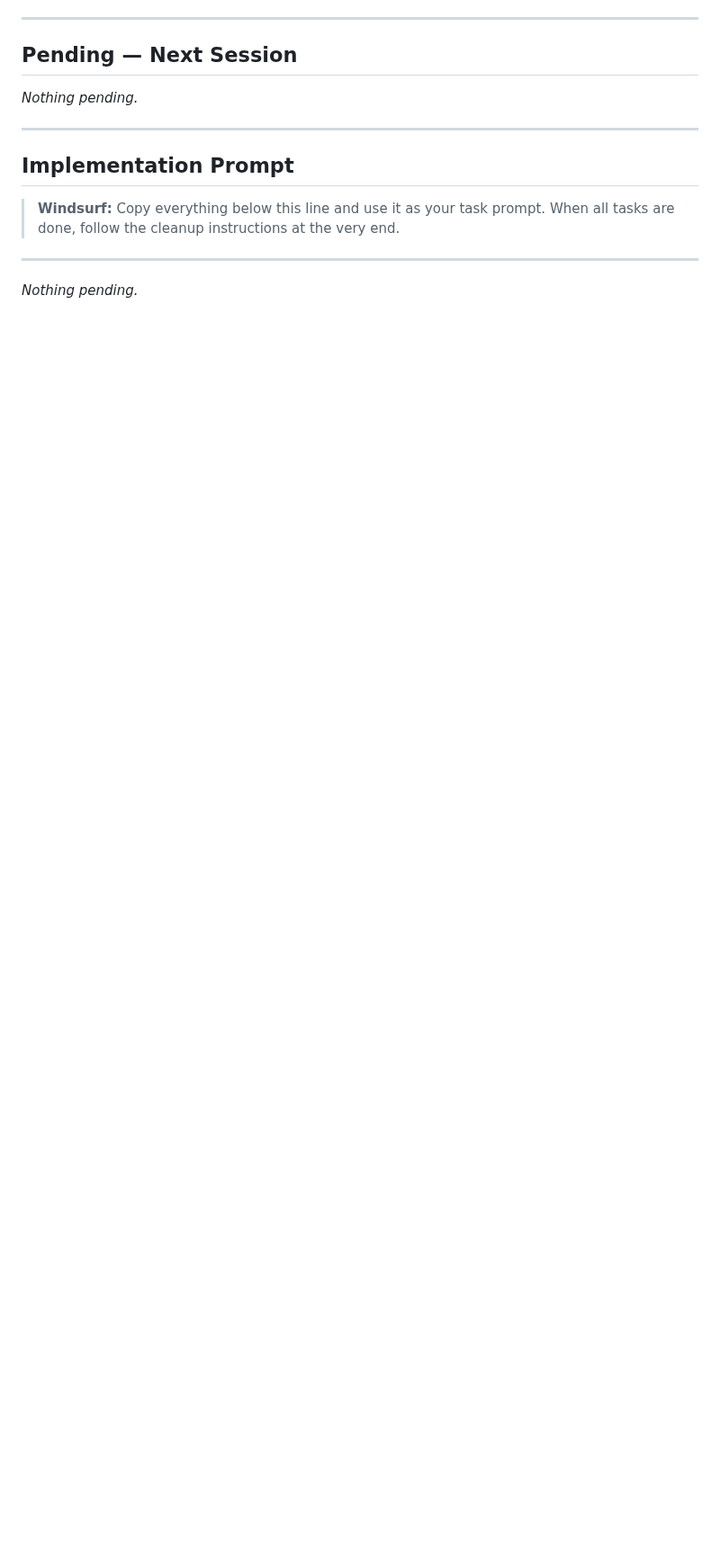
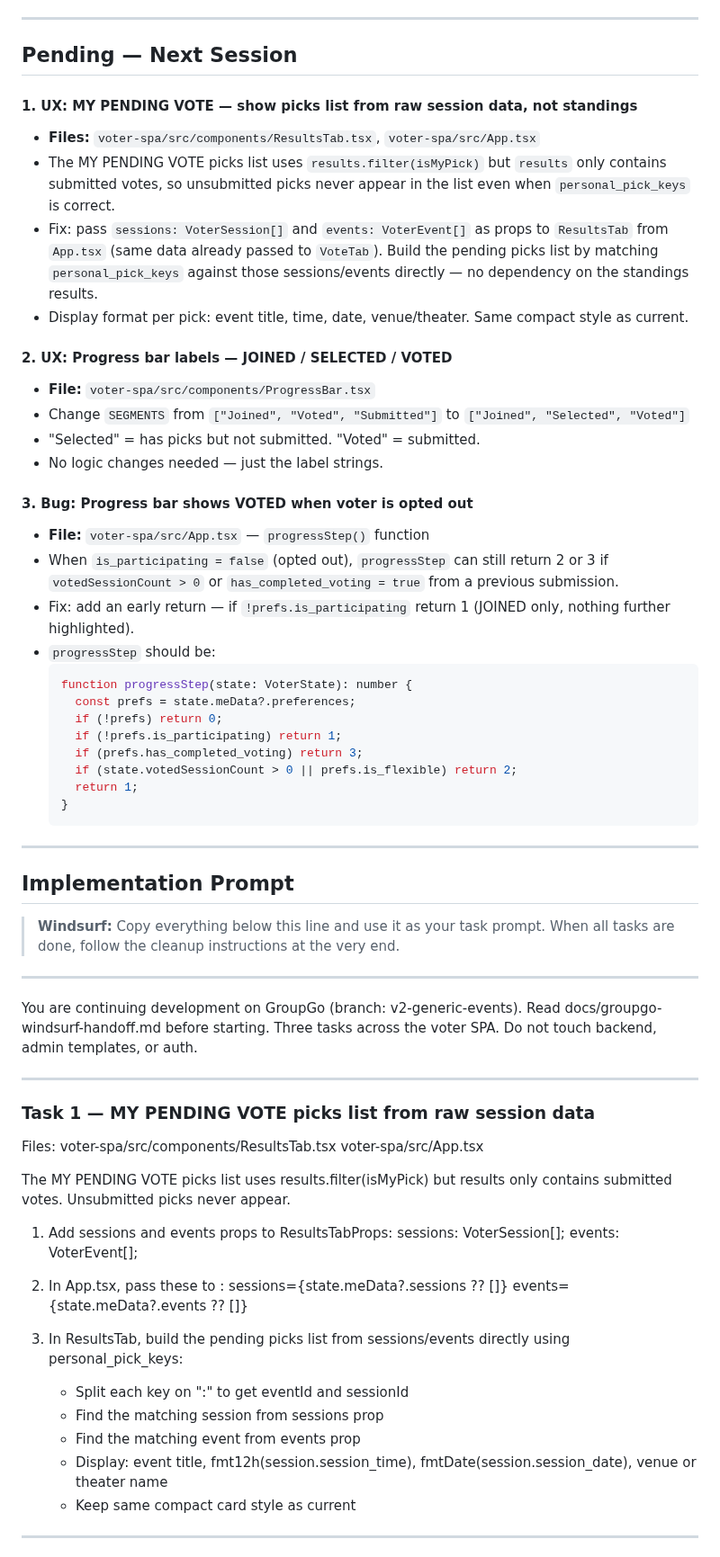
Before and after one commit to tonyperkins/groupgo, a Markdown page: docs/groupgo-windsurf-handoff.md, the part around one of its changes. Shown at 90% size. Rendered like a GitHub page; blank space fills up the shorter version.

Commit message:
docs: batch 3 pending tasks — pending picks list, progress bar labels, opted-out fix

````diff
--- a/docs/groupgo-windsurf-handoff.md
+++ b/docs/groupgo-windsurf-handoff.md
@@ -413,7 +413,33 @@ ssh user@server "cd /opt/groupgo && git pull && docker compose up -d --build"
 
 ## Pending — Next Session
 
-_Nothing pending._
+#### 1. UX: MY PENDING VOTE — show picks list from raw session data, not standings
+- **Files:** `voter-spa/src/components/ResultsTab.tsx`, `voter-spa/src/App.tsx`
+- The MY PENDING VOTE picks list uses `results.filter(isMyPick)` but `results` only contains submitted votes, so unsubmitted picks never appear in the list even when `personal_pick_keys` is correct.
+- Fix: pass `sessions: VoterSession[]` and `events: VoterEvent[]` as props to `ResultsTab` from `App.tsx` (same data already passed to `VoteTab`). Build the pending picks list by matching `personal_pick_keys` against those sessions/events directly — no dependency on the standings results.
+- Display format per pick: event title, time, date, venue/theater. Same compact style as current.
+
+#### 2. UX: Progress bar labels — JOINED / SELECTED / VOTED
+- **File:** `voter-spa/src/components/ProgressBar.tsx`
+- Change `SEGMENTS` from `["Joined", "Voted", "Submitted"]` to `["Joined", "Selected", "Voted"]`
+- "Selected" = has picks but not submitted. "Voted" = submitted.
+- No logic changes needed — just the label strings.
+
+#### 3. Bug: Progress bar shows VOTED when voter is opted out
+- **File:** `voter-spa/src/App.tsx` — `progressStep()` function
+- When `is_participating = false` (opted out), `progressStep` can still return 2 or 3 if `votedSessionCount > 0` or `has_completed_voting = true` from a previous submission.
+- Fix: add an early return — if `!prefs.is_participating` return 1 (JOINED only, nothing further highlighted).
+- `progressStep` should be:
+  ```typescript
+  function progressStep(state: VoterState): number {
+    const prefs = state.meData?.preferences;
+    if (!prefs) return 0;
+    if (!prefs.is_participating) return 1;
+    if (prefs.has_completed_voting) return 3;
+    if (state.votedSessionCount > 0 || prefs.is_flexible) return 2;
+    return 1;
+  }
+  ```
 
 ---
 
@@ -424,4 +450,35 @@ _Nothing pending._
 
 ---
 
-_Nothing pending._
+You are continuing development on GroupGo (branch: v2-generic-events).
+Read docs/groupgo-windsurf-handoff.md before starting. Three tasks across
+the voter SPA. Do not touch backend, admin templates, or auth.
+
+---
+
+### Task 1 — MY PENDING VOTE picks list from raw session data
+Files: voter-spa/src/components/ResultsTab.tsx
+       voter-spa/src/App.tsx
+
+The MY PENDING VOTE picks list uses results.filter(isMyPick) but results
+only contains submitted votes. Unsubmitted picks never appear.
+
+1. Add sessions and events props to ResultsTabProps:
+     sessions: VoterSession[];
+     events: VoterEvent[];
+
+2. In App.tsx, pass these to <ResultsTab>:
+     sessions={state.meData?.sessions ?? []}
+     events={state.meData?.events ?? []}
+
+3. In ResultsTab, build the pending picks list from sessions/events
+   directly using personal_pick_keys:
+   - Split each key on ":" to get eventId and sessionId
+   - Find the matching session from sessions prop
+   - Find the matching event from events prop
+   - Display: event title, fmt12h(session.session_time),
+     fmtDate(session.session_date), venue or theater name
+   - Keep same compact card style as current
+
+---
+
````
Also changed, not shown: other parts of docs/groupgo-windsurf-handoff.md (+40 -0 lines).
